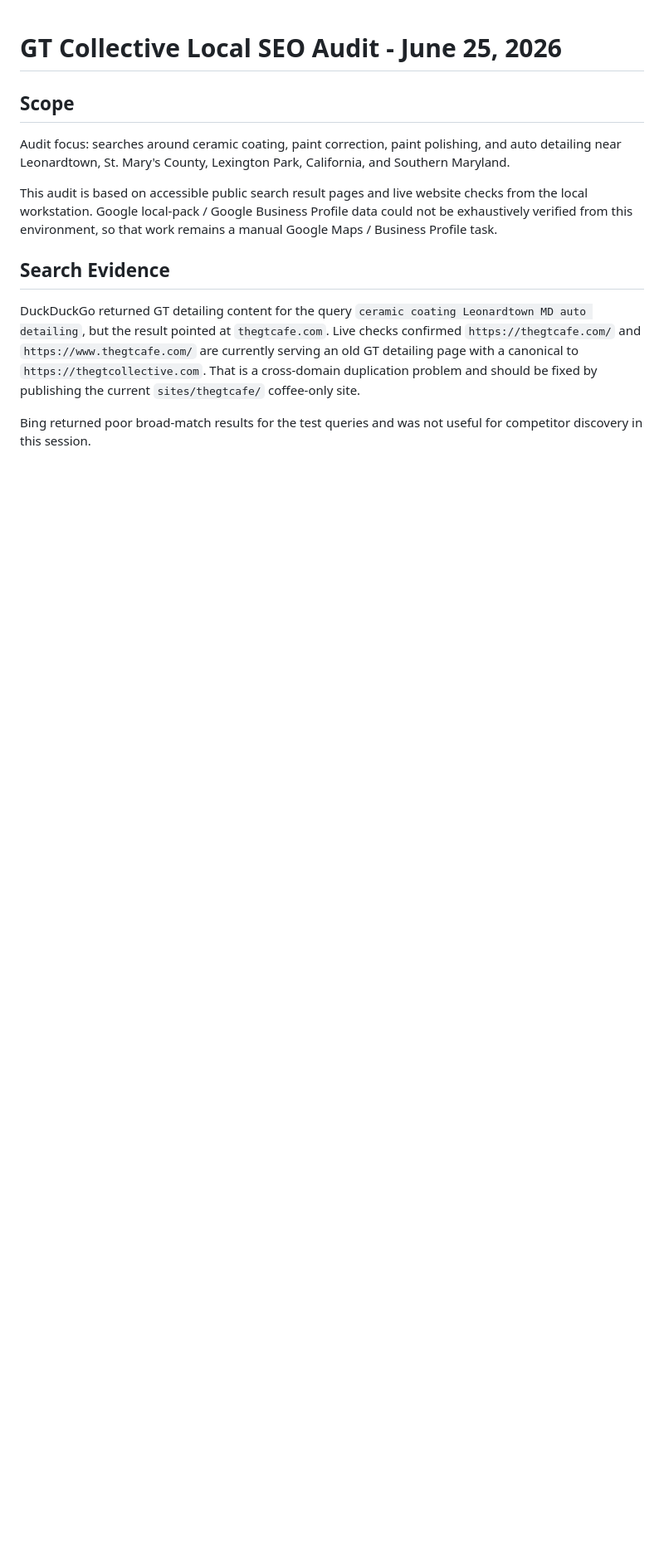
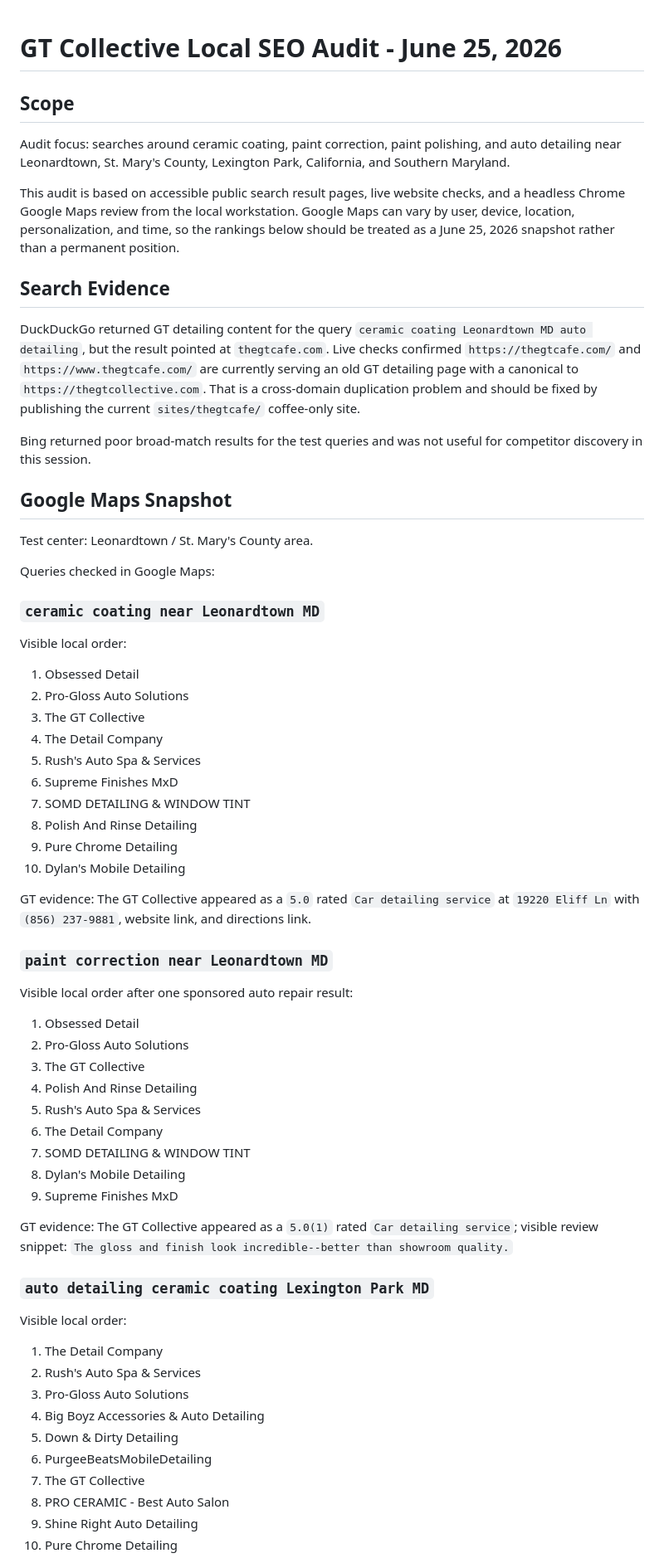
Before and after one commit to yukoncornelius86/GT-Web-Ops, a Markdown page: docs/GT_COLLECTIVE_LOCAL_SEO_AUDIT_2026-06-25.md, the part around one of its changes. Shown at 83% size. Drawn GitHub-style; blank space fills up the shorter version.

Commit message:
Update GT local SEO audit with Maps results (#5)

```diff
--- a/docs/GT_COLLECTIVE_LOCAL_SEO_AUDIT_2026-06-25.md
+++ b/docs/GT_COLLECTIVE_LOCAL_SEO_AUDIT_2026-06-25.md
@@ -4,10 +4,65 @@
 
 Audit focus: searches around ceramic coating, paint correction, paint polishing, and auto detailing near Leonardtown, St. Mary's County, Lexington Park, California, and Southern Maryland.
 
-This audit is based on accessible public search result pages and live website checks from the local workstation. Google local-pack / Google Business Profile data could not be exhaustively verified from this environment, so that work remains a manual Google Maps / Business Profile task.
+This audit is based on accessible public search result pages, live website checks, and a headless Chrome Google Maps review from the local workstation. Google Maps can vary by user, device, location, personalization, and time, so the rankings below should be treated as a June 25, 2026 snapshot rather than a permanent position.
 
 ## Search Evidence
 
 DuckDuckGo returned GT detailing content for the query `ceramic coating Leonardtown MD auto detailing`, but the result pointed at `thegtcafe.com`. Live checks confirmed `https://thegtcafe.com/` and `https://www.thegtcafe.com/` are currently serving an old GT detailing page with a canonical to `https://thegtcollective.com`. That is a cross-domain duplication problem and should be fixed by publishing the current `sites/thegtcafe/` coffee-only site.
 
 Bing returned poor broad-match results for the test queries and was not useful for competitor discovery in this session.
+
+## Google Maps Snapshot
+
+Test center: Leonardtown / St. Mary's County area.
+
+Queries checked in Google Maps:
+
+### `ceramic coating near Leonardtown MD`
+
+Visible local order:
+
+1. Obsessed Detail
+2. Pro-Gloss Auto Solutions
+3. The GT Collective
+4. The Detail Company
+5. Rush's Auto Spa & Services
+6. Supreme Finishes MxD
+7. SOMD DETAILING & WINDOW TINT
+8. Polish And Rinse Detailing
+9. Pure Chrome Detailing
+10. Dylan's Mobile Detailing
+
+GT evidence: The GT Collective appeared as a `5.0` rated `Car detailing service` at `19220 Eliff Ln` with `(856) 237-9881`, website link, and directions link.
+
+### `paint correction near Leonardtown MD`
+
+Visible local order after one sponsored auto repair result:
+
+1. Obsessed Detail
+2. Pro-Gloss Auto Solutions
+3. The GT Collective
+4. Polish And Rinse Detailing
+5. Rush's Auto Spa & Services
+6. The Detail Company
+7. SOMD DETAILING & WINDOW TINT
+8. Dylan's Mobile Detailing
+9. Supreme Finishes MxD
+
+GT evidence: The GT Collective appeared as a `5.0(1)` rated `Car detailing service`; visible review snippet: `The gloss and finish look incredible--better than showroom quality.`
+
+### `auto detailing ceramic coating Lexington Park MD`
+
+Visible local order:
+
+1. The Detail Company
+2. Rush's Auto Spa & Services
+3. Pro-Gloss Auto Solutions
+4. Big Boyz Accessories & Auto Detailing
+5. Down & Dirty Detailing
+6. PurgeeBeatsMobileDetailing
+7. The GT Collective
+8. PRO CERAMIC - Best Auto Salon
+9. Shine Right Auto Detailing
+10. Pure Chrome Detailing
+
```
Also changed, not shown: other parts of docs/GT_COLLECTIVE_LOCAL_SEO_AUDIT_2026-06-25.md (+26 -6 lines).
